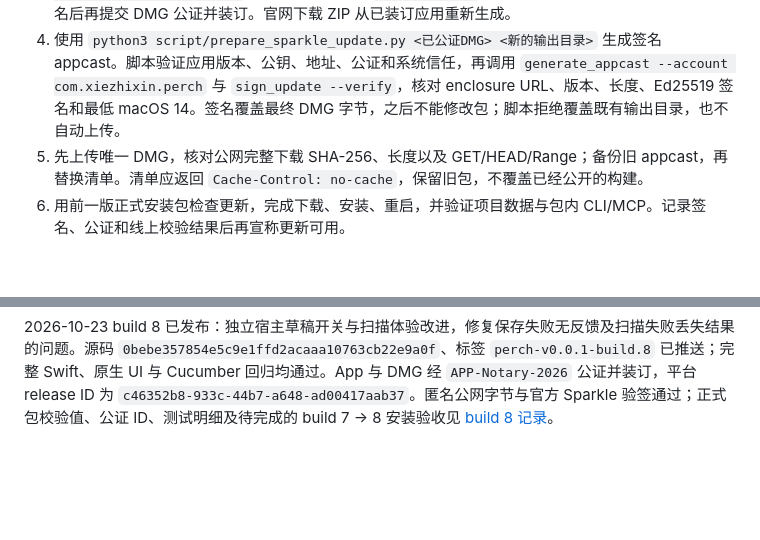
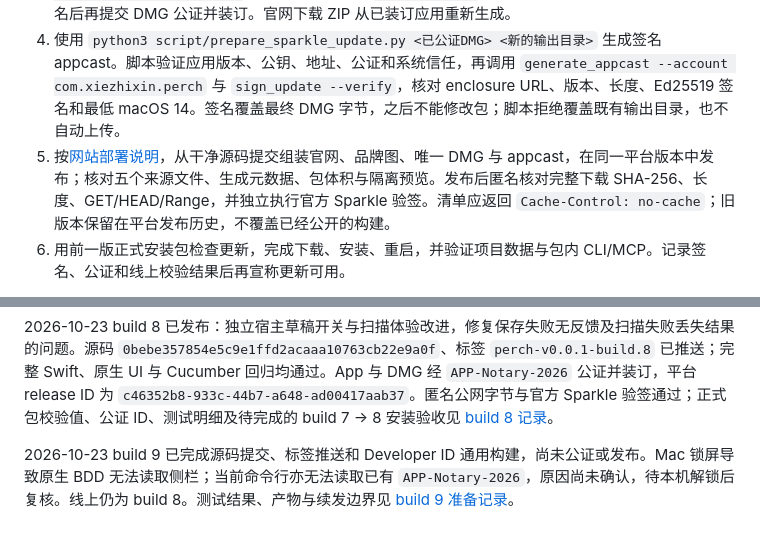
Before and after one commit to nixihz/perch, a Markdown page: docs/sparkle-updates.md, 2 parts joined by grey strips. GitHub-like rendering; blank space fills up the shorter version.

```diff
--- a/docs/sparkle-updates.md
+++ b/docs/sparkle-updates.md
@@ -54,7 +54,7 @@ Sparkle 工具随依赖下载至 `<构建目录>/artifacts/sparkle/Sparkle/bin/`
 2. 配置独立 appcast 地址，递增构建号，以 Developer ID 签名构建 Release 通用包。核对 `codesign -dv --verbose=4` 的 TeamIdentifier、hardened runtime、包版本和公钥。
 3. 将应用打成 ZIP，使用 `xcrun notarytool submit --keychain-profile APP-Notary-2026 --wait` 完成 Apple 公证；执行 `xcrun stapler staple`、`xcrun stapler validate` 和 `spctl --assess --type execute --verbose=4`。将已装订应用与 `/Applications` 链接制作成 DMG，Developer ID 签名后再提交 DMG 公证并装订。官网下载 ZIP 从已装订应用重新生成。
 4. 使用 `python3 script/prepare_sparkle_update.py <已公证DMG> <新的输出目录>` 生成签名 appcast。脚本验证应用版本、公钥、地址、公证和系统信任，再调用 `generate_appcast --account com.xiezhixin.perch` 与 `sign_update --verify`，核对 enclosure URL、版本、长度、Ed25519 签名和最低 macOS 14。签名覆盖最终 DMG 字节，之后不能修改包；脚本拒绝覆盖既有输出目录，也不自动上传。
-5. 先上传唯一 DMG，核对公网完整下载 SHA-256、长度以及 GET/HEAD/Range；备份旧 appcast，再替换清单。清单应返回 `Cache-Control: no-cache`，保留旧包，不覆盖已经公开的构建。
+5. 按[网站部署说明](../website/perch/README.md)，从干净源码提交组装官网、品牌图、唯一 DMG 与 appcast，在同一平台版本中发布；核对五个来源文件、生成元数据、包体积与隔离预览。发布后匿名核对完整下载 SHA-256、长度、GET/HEAD/Range，并独立执行官方 Sparkle 验签。清单应返回 `Cache-Control: no-cache`；旧版本保留在平台发布历史，不覆盖已经公开的构建。
 6. 用前一版正式安装包检查更新，完成下载、安装、重启，并验证项目数据与包内 CLI/MCP。记录签名、公证和线上校验结果后再宣称更新可用。
 
 首次启用需手动安装一个已经内置公钥与地址的版本；先前未包含 Sparkle 的应用无法自行发现此次更新。丢失私钥会影响旧客户端验签，不应直接生成新密钥并覆盖线上公钥。
@@ -133,3 +133,5 @@ python3 -m unittest tests.test_update_packaging tests.test_ui_localization -v
 2026-10-23 build 7 已发布：源码提交 `f9910da1efd94fccd2cb737b74c65aef32639c83` 与 `perch-v0.0.1-build.7` 标签已推送。App 公证 ID 为 `58ac1c4e-56d1-44bc-a61b-887c1d7cd074`，DMG 公证 ID 为 `1a6b15e2-f304-4470-a077-7dd3e95004b3`，均为 Accepted；此前一次提交返回 profile lookup failure，后续 `APP-Notary-2026` 的 history 与 submit 均成功；最初失败的具体原因尚未确认，撤回此前“缺少 profile”的结论。正式 DMG 为 26,833,798 字节，SHA-256 为 `136d435431eddbbe205643c8b1f8a5eb0a7bdd58d34a3a465af3c07c7baeee92`。平台 release ID 为 `7735e864-a8ff-4983-b310-552f2deaae0d`，公网 appcast、首页、品牌图和 DMG 匿名下载逐字节核对通过，官方 Sparkle `sign_update --verify` 通过。完整验证与未完成的跨版本安装边界见 [build 7 记录](releases/perch-0.0.1-7.md)。
 
 2026-10-23 build 8 已发布：独立宿主草稿开关与扫描体验改进，修复保存失败无反馈及扫描失败丢失结果的问题。源码 `0bebe357854e5c9e1ffd2acaaa10763cb22e9a0f`、标签 `perch-v0.0.1-build.8` 已推送；完整 Swift、原生 UI 与 Cucumber 回归均通过。App 与 DMG 经 `APP-Notary-2026` 公证并装订，平台 release ID 为 `c46352b8-933c-44b7-a648-ad00417aab37`。匿名公网字节与官方 Sparkle 验签通过；正式包校验值、公证 ID、测试明细及待完成的 build 7 → 8 安装验收见 [build 8 记录](releases/perch-0.0.1-8.md)。
+
+2026-10-23 build 9 已完成源码提交、标签推送和 Developer ID 通用构建，尚未公证或发布。Mac 锁屏导致原生 BDD 无法读取侧栏；当前命令行亦无法读取已有 `APP-Notary-2026`，原因尚未确认，待本机解锁后复核。线上仍为 build 8。测试结果、产物与续发边界见 [build 9 准备记录](releases/perch-0.0.1-9.md)。
```
Also changed, not shown: docs/releases/perch-0.0.1-9.md (added, +21 -0 lines), website/perch/README.md (+2 -0 lines).
